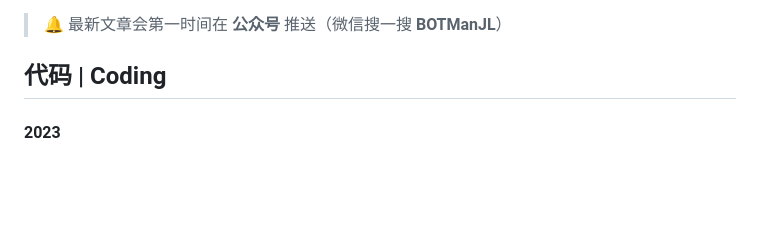
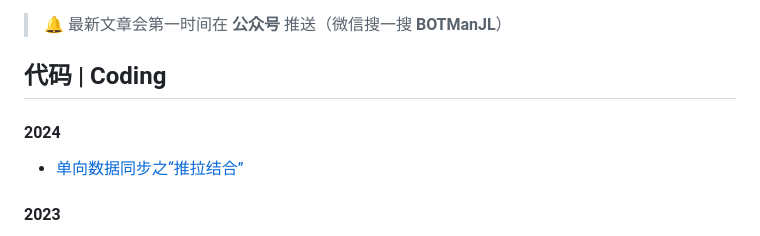
Before and after one commit to weisszucker/weisszucker.github.io, a Markdown page: articles/Archive.md, the part around the change. Drawn GitHub-style; blank space fills up the shorter version.

Commit message:
Add Data Sync: Pull and Push

```diff
--- a/articles/Archive.md
+++ b/articles/Archive.md
@@ -2,6 +2,10 @@
 > 🔔 最新文章会第一时间在 **公众号** 推送（微信搜一搜 **BOTManJL**）
 
 ## 代码 | Coding
+
+#### 2024
+
+- [单向数据同步之“推拉结合”](2024/Directional-Data-Sync-Push-and-Pull.md)
 
 #### 2023
 
```
Also changed, not shown: articles/2024/Directional-Data-Sync-Push-and-Pull.md (added, +112 -0 lines).
